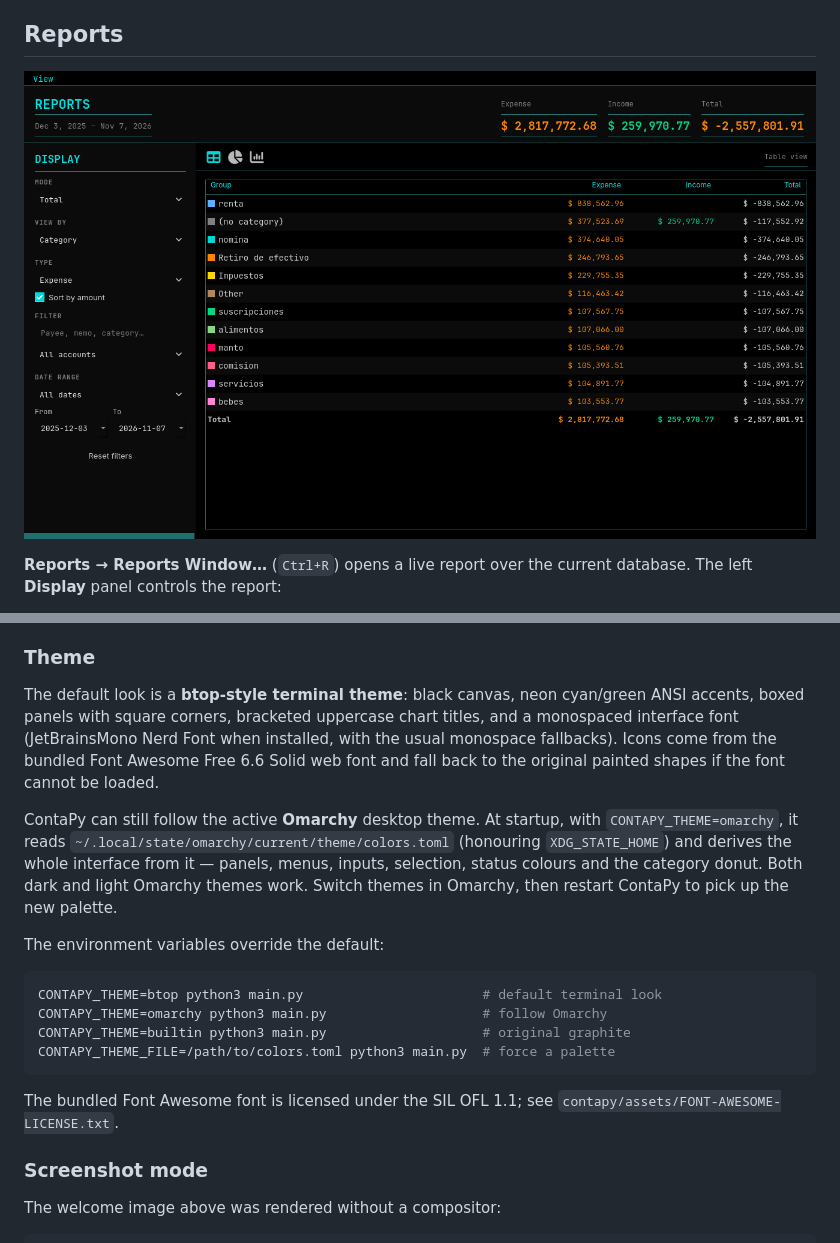
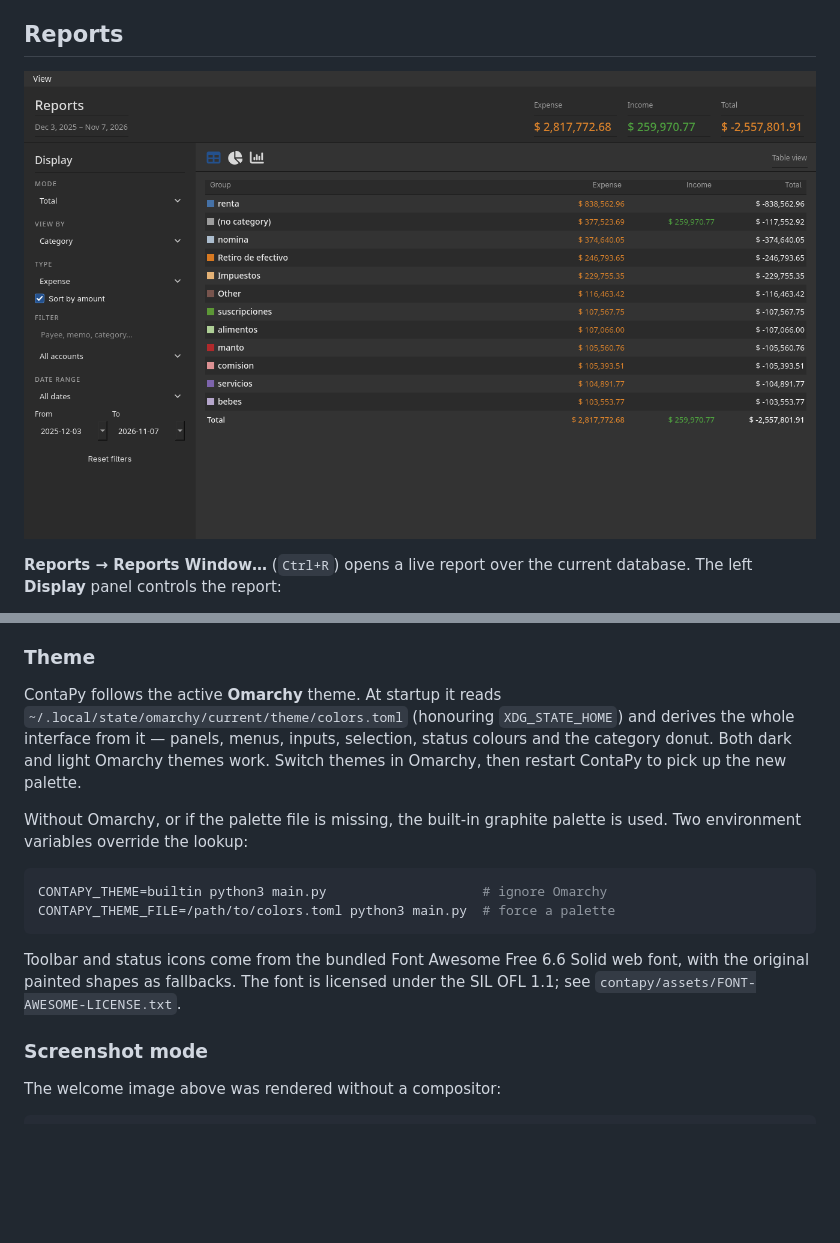
Before and after one commit to letoloke/contapy, a Markdown page: README.md, 2 parts joined by grey strips. Drawn GitHub-style; pictures changed too: screenshots/reports.png; blank space fills up the shorter version.

Commit message:
Revert btop reskin while keeping Font Awesome icons

````diff
--- a/README.md
+++ b/README.md
@@ -186,31 +186,23 @@ location gets its own `dailylbaka` folder.
 
 ### Theme
 
-The default look is a **btop-style terminal theme**: black canvas, neon
-cyan/green ANSI accents, boxed panels with square corners, bracketed uppercase
-chart titles, and a monospaced interface font (JetBrainsMono Nerd Font when
-installed, with the usual monospace fallbacks). Icons come from the bundled
-Font Awesome Free 6.6 Solid web font and fall back to the original painted
-shapes if the font cannot be loaded.
-
-ContaPy can still follow the active **Omarchy** desktop theme. At startup,
-with `CONTAPY_THEME=omarchy`, it reads
+ContaPy follows the active **Omarchy** theme. At startup it reads
 `~/.local/state/omarchy/current/theme/colors.toml` (honouring `XDG_STATE_HOME`)
 and derives the whole interface from it — panels, menus, inputs, selection,
 status colours and the category donut. Both dark and light Omarchy themes work.
 Switch themes in Omarchy, then restart ContaPy to pick up the new palette.
 
-The environment variables override the default:
+Without Omarchy, or if the palette file is missing, the built-in graphite
+palette is used. Two environment variables override the lookup:
 
 ```bash
-CONTAPY_THEME=btop python3 main.py                       # default terminal look
-CONTAPY_THEME=omarchy python3 main.py                    # follow Omarchy
-CONTAPY_THEME=builtin python3 main.py                    # original graphite
+CONTAPY_THEME=builtin python3 main.py                    # ignore Omarchy
 CONTAPY_THEME_FILE=/path/to/colors.toml python3 main.py  # force a palette
 ```
 
-The bundled Font Awesome font is licensed under the SIL OFL 1.1; see
-`contapy/assets/FONT-AWESOME-LICENSE.txt`.
+Toolbar and status icons come from the bundled Font Awesome Free 6.6 Solid web
+font, with the original painted shapes as fallbacks. The font is licensed under
+the SIL OFL 1.1; see `contapy/assets/FONT-AWESOME-LICENSE.txt`.
 
 ### Screenshot mode
 
````
Also changed, not shown: other parts of README.md (+1 -1 lines), screenshots/import.png, screenshots/ledger.png, screenshots/transaction.png, screenshots/welcome-compact.png, screenshots/welcome.png, 8 other files.
